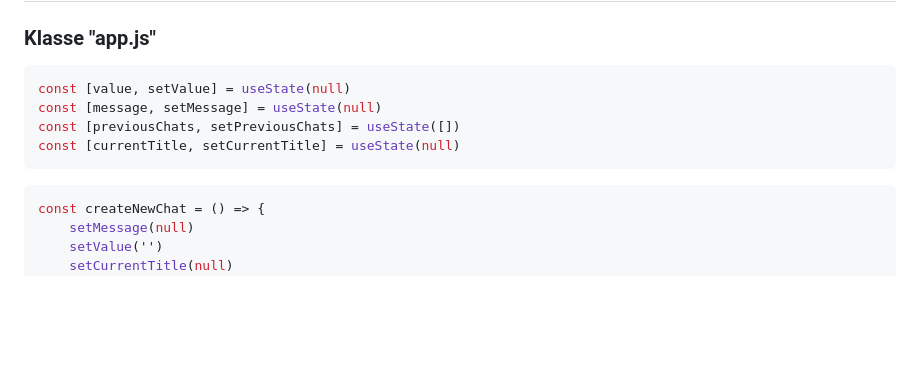
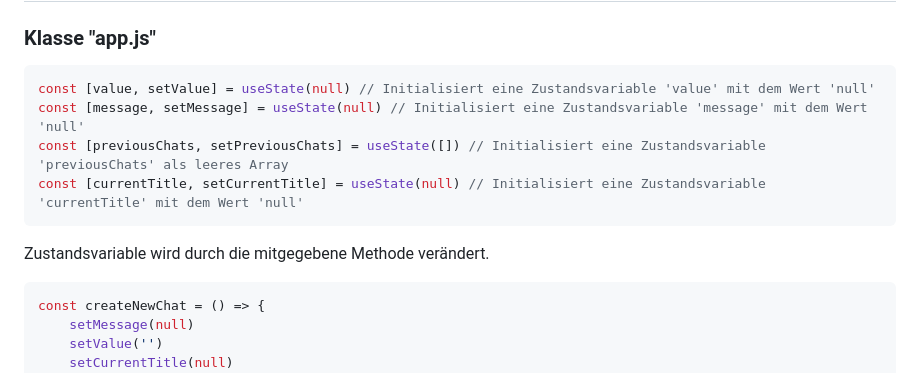
Before and after one commit to marco22st/SP_GPT, a Markdown page: README.md, the part around the change. Rendered like a GitHub page; blank space fills up the shorter version.

````diff
--- a/README.md
+++ b/README.md
@@ -286,11 +286,13 @@ history-Element enthält einen Cursor in Form einer Hand.
 ## React ChatGPT Clone
 ### Klasse "app.js"
 ```javascript
-const [value, setValue] = useState(null)
-const [message, setMessage] = useState(null)
-const [previousChats, setPreviousChats] = useState([])
-const [currentTitle, setCurrentTitle] = useState(null)
+const [value, setValue] = useState(null) // Initialisiert eine Zustandsvariable 'value' mit dem Wert 'null'
+const [message, setMessage] = useState(null) // Initialisiert eine Zustandsvariable 'message' mit dem Wert 'null'
+const [previousChats, setPreviousChats] = useState([]) // Initialisiert eine Zustandsvariable 'previousChats' als leeres Array
+const [currentTitle, setCurrentTitle] = useState(null) // Initialisiert eine Zustandsvariable 'currentTitle' mit dem Wert 'null'
 ```
+Zustandsvariable wird durch die mitgegebene Methode verändert.
+
 
 ```javascript
 const createNewChat = () => {
````
